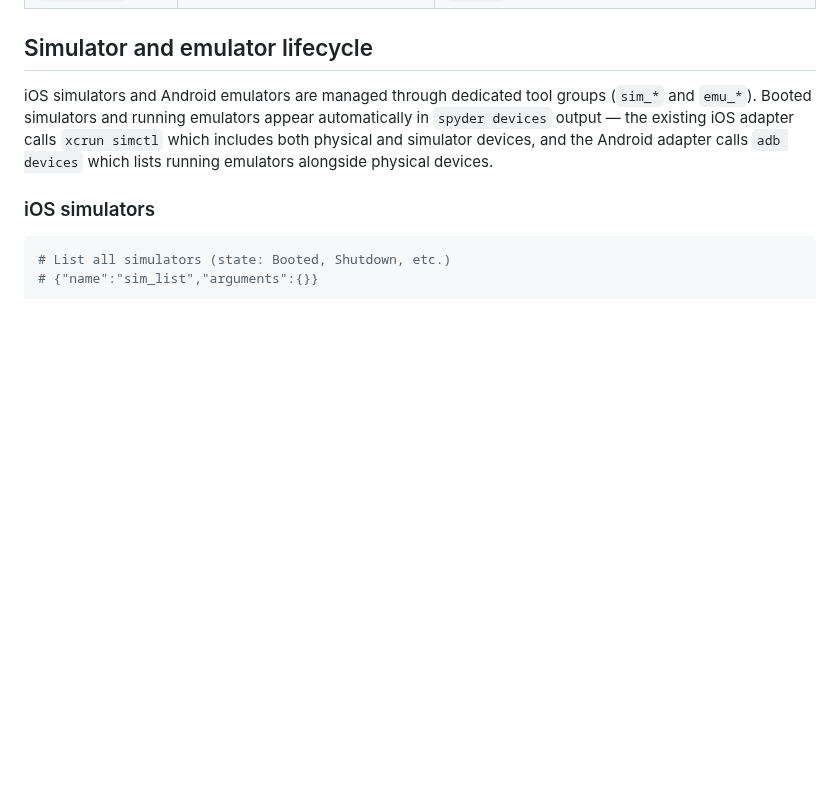
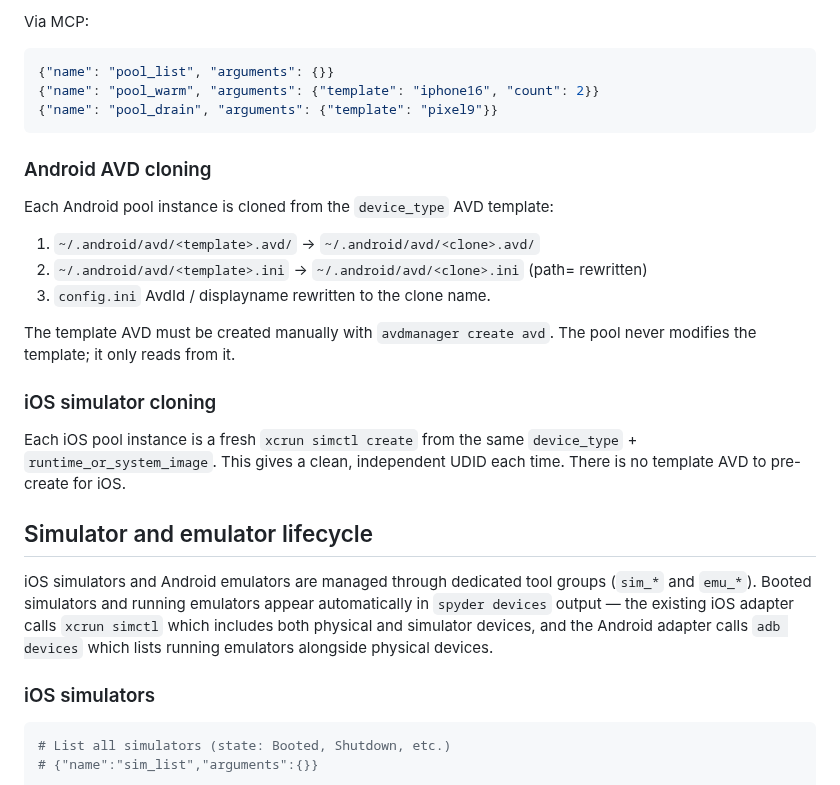
Before and after one commit to marcelocantos/spyder, a Markdown page: agents-guide.md, the part around one of its changes. Drawn GitHub-style; blank space fills up the shorter version.

````diff
--- a/agents-guide.md
+++ b/agents-guide.md
@@ -132,3 +208,27 @@ everything it can see.
+Via MCP:
+
+```json
+{"name": "pool_list", "arguments": {}}
+{"name": "pool_warm", "arguments": {"template": "iphone16", "count": 2}}
+{"name": "pool_drain", "arguments": {"template": "pixel9"}}
+```
+
+### Android AVD cloning
+
+Each Android pool instance is cloned from the `device_type` AVD template:
+
+1. `~/.android/avd/<template>.avd/` → `~/.android/avd/<clone>.avd/`
+2. `~/.android/avd/<template>.ini` → `~/.android/avd/<clone>.ini` (path= rewritten)
+3. `config.ini` AvdId / displayname rewritten to the clone name.
+
+The template AVD must be created manually with `avdmanager create avd`. The
+pool never modifies the template; it only reads from it.
+
+### iOS simulator cloning
+
+Each iOS pool instance is a fresh `xcrun simctl create` from the same
+`device_type` + `runtime_or_system_image`. This gives a clean, independent
+UDID each time. There is no template AVD to pre-create for iOS.
 
 ## Simulator and emulator lifecycle
 
````
Also changed, not shown: other parts of agents-guide.md (+76 -0 lines).
